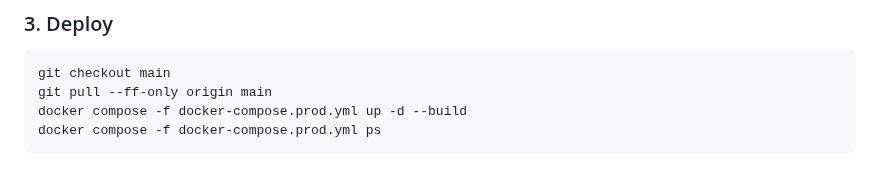
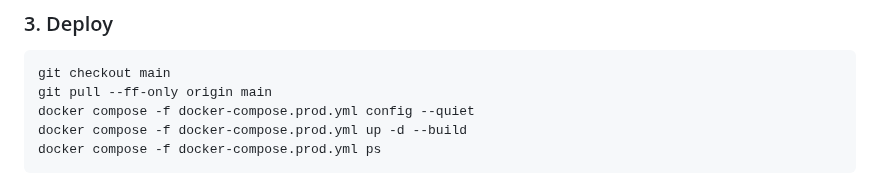
Before and after one commit to SiddharthSSR/infera, a Markdown page: README.md, the part around the change. Drawn GitHub-style.

Commit message:
docs(deploy): require compose render before deploy

````diff
--- a/README.md
+++ b/README.md
@@ -145,6 +145,7 @@ Notes:
 ```bash
 git checkout main
 git pull --ff-only origin main
+docker compose -f docker-compose.prod.yml config --quiet
 docker compose -f docker-compose.prod.yml up -d --build
 docker compose -f docker-compose.prod.yml ps
 ```
````
Also changed, not shown: DEPLOYMENT_CHECKLIST.md (+6 -0 lines), docs/releases/STABILIZATION_RELEASE_REPORT.md (+2 -0 lines).
